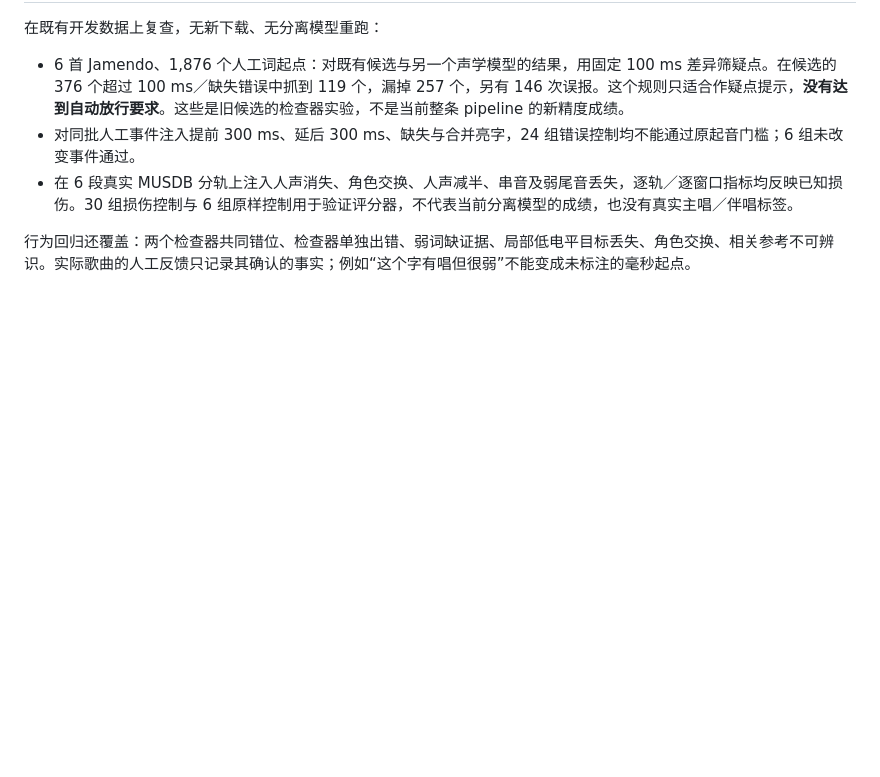
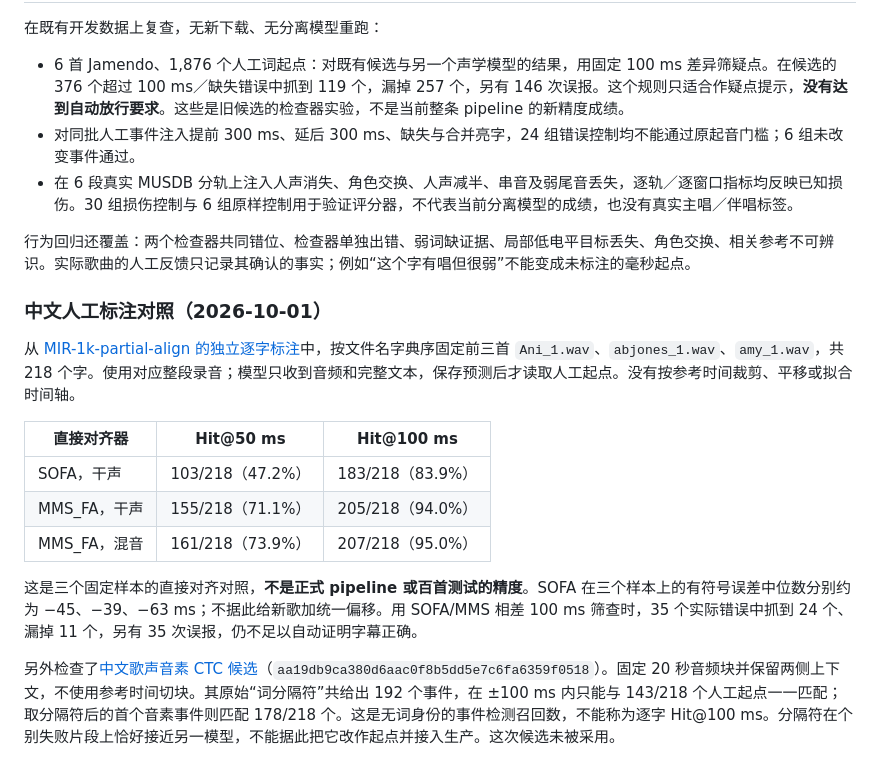
Before and after one commit to Thebearcoding/karaoke, a Markdown page: karaoke/docs/automatic-quality.md, the part around the change. GitHub-like rendering; blank space fills up the shorter version.

Commit message:
docs: record independent Mandarin onset calibration

```diff
--- a/karaoke/docs/automatic-quality.md
+++ b/karaoke/docs/automatic-quality.md
@@ -65,3 +65,17 @@
 - 在 6 段真实 MUSDB 分轨上注入人声消失、角色交换、人声减半、串音及弱尾音丢失，逐轨／逐窗口指标均反映已知损伤。30 组损伤控制与 6 组原样控制用于验证评分器，不代表当前分离模型的成绩，也没有真实主唱／伴唱标签。
 
 行为回归还覆盖：两个检查器共同错位、检查器单独出错、弱词缺证据、局部低电平目标丢失、角色交换、相关参考不可辨识。实际歌曲的人工反馈只记录其确认的事实；例如“这个字有唱但很弱”不能变成未标注的毫秒起点。
+
+### 中文人工标注对照（2026-10-01）
+
+从 [MIR-1k-partial-align 的独立逐字标注](https://github.com/navi0105/LyricAlignment/tree/main/dataset_preprocessing)中，按文件名字典序固定前三首 `Ani_1.wav`、`abjones_1.wav`、`amy_1.wav`，共 218 个字。使用对应整段录音；模型只收到音频和完整文本，保存预测后才读取人工起点。没有按参考时间裁剪、平移或拟合时间轴。
+
+| 直接对齐器 | Hit@50 ms | Hit@100 ms |
+| --- | --- | --- |
+| SOFA，干声 | 103/218（47.2%） | 183/218（83.9%） |
+| MMS_FA，干声 | 155/218（71.1%） | 205/218（94.0%） |
+| MMS_FA，混音 | 161/218（73.9%） | 207/218（95.0%） |
+
+这是三个固定样本的直接对齐对照，**不是正式 pipeline 或百首测试的精度**。SOFA 在三个样本上的有符号误差中位数分别约为 −45、−39、−63 ms；不据此给新歌加统一偏移。用 SOFA/MMS 相差 100 ms 筛查时，35 个实际错误中抓到 24 个、漏掉 11 个，另有 35 次误报，仍不足以自动证明字幕正确。
+
+另外检查了[中文歌声音素 CTC 候选](https://huggingface.co/lyonlu13/wav2vec2-large-zh-singing-phoneme-ctc)（`aa19db9ca380d6aac0f8b5dd5e7c6fa6359f0518`）。固定 20 秒音频块并保留两侧上下文，不使用参考时间切块。其原始“词分隔符”共给出 192 个事件，在 ±100 ms 内只能与 143/218 个人工起点一一匹配；取分隔符后的首个音素事件则匹配 178/218 个。这是无词身份的事件检测召回数，不能称为逐字 Hit@100 ms。分隔符在个别失败片段上恰好接近另一模型，不能据此把它改作起点并接入生产。这次候选未被采用。
```
